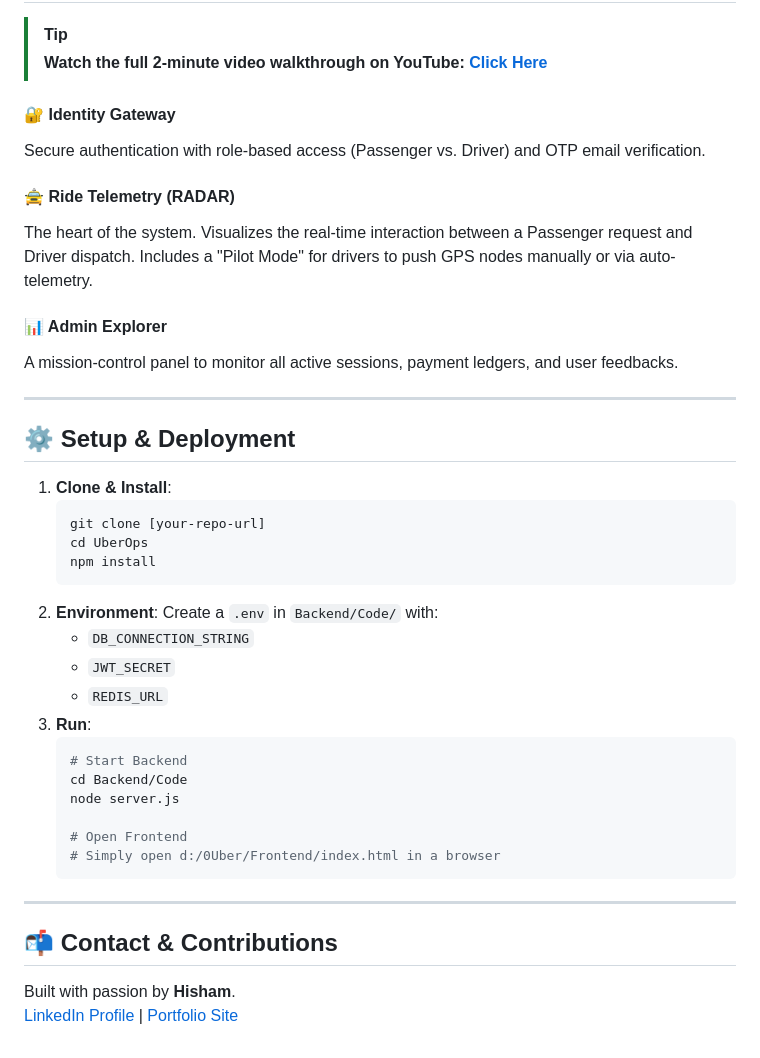
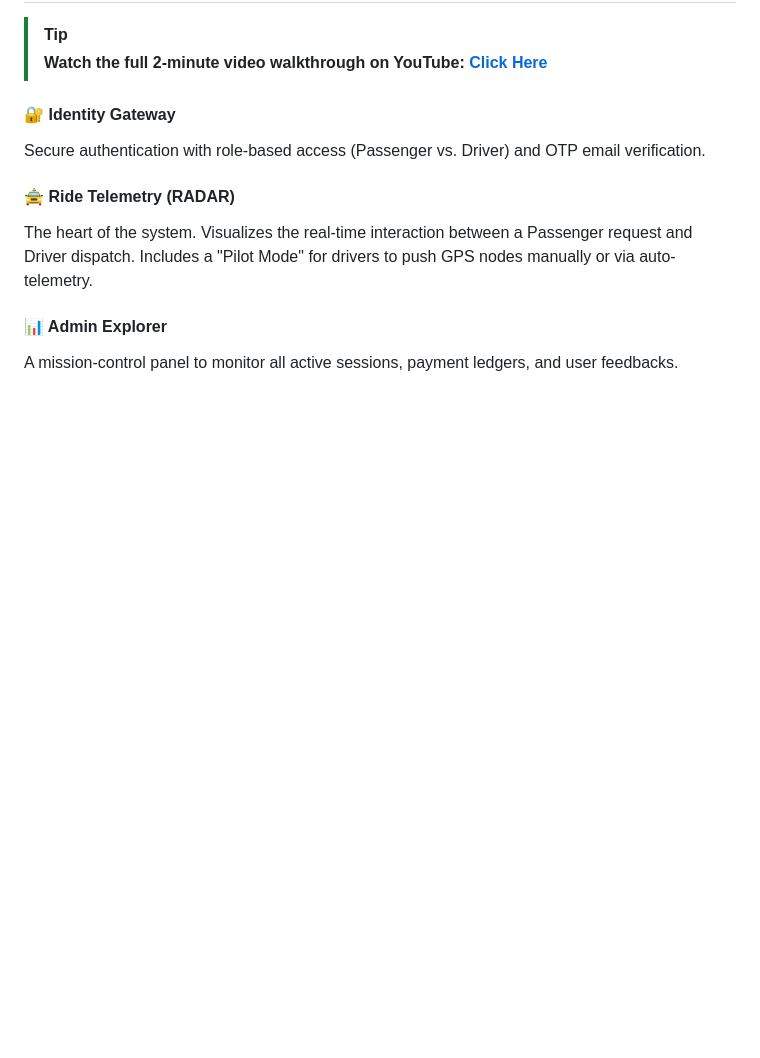
Before and after one commit to HishamHalabi/Uber, a Markdown page: README.md, the part around the change. Drawn GitHub-style; blank space fills up the shorter version.

````diff
--- a/README.md
+++ b/README.md
@@ -51,34 +51,3 @@ The heart of the system. Visualizes the real-time interaction between a Passenge
 
 #### 📊 Admin Explorer
 A mission-control panel to monitor all active sessions, payment ledgers, and user feedbacks.
-
----
-
-## ⚙️ Setup & Deployment
-
-1. **Clone & Install**:
-   ```bash
-   git clone [your-repo-url]
-   cd UberOps
-   npm install
-   ```
-2. **Environment**:
-   Create a `.env` in `Backend/Code/` with:
-   - `DB_CONNECTION_STRING`
-   - `JWT_SECRET`
-   - `REDIS_URL`
-3. **Run**:
-   ```bash
-   # Start Backend
-   cd Backend/Code
-   node server.js
-
-   # Open Frontend
-   # Simply open d:/0Uber/Frontend/index.html in a browser
-   ```
-
----
-
-## 📬 Contact & Contributions
-Built with passion by **Hisham**.
-[LinkedIn Profile](https://linkedin.com/in/your-profile) | [Portfolio Site](https://your-portfolio.com)
````
